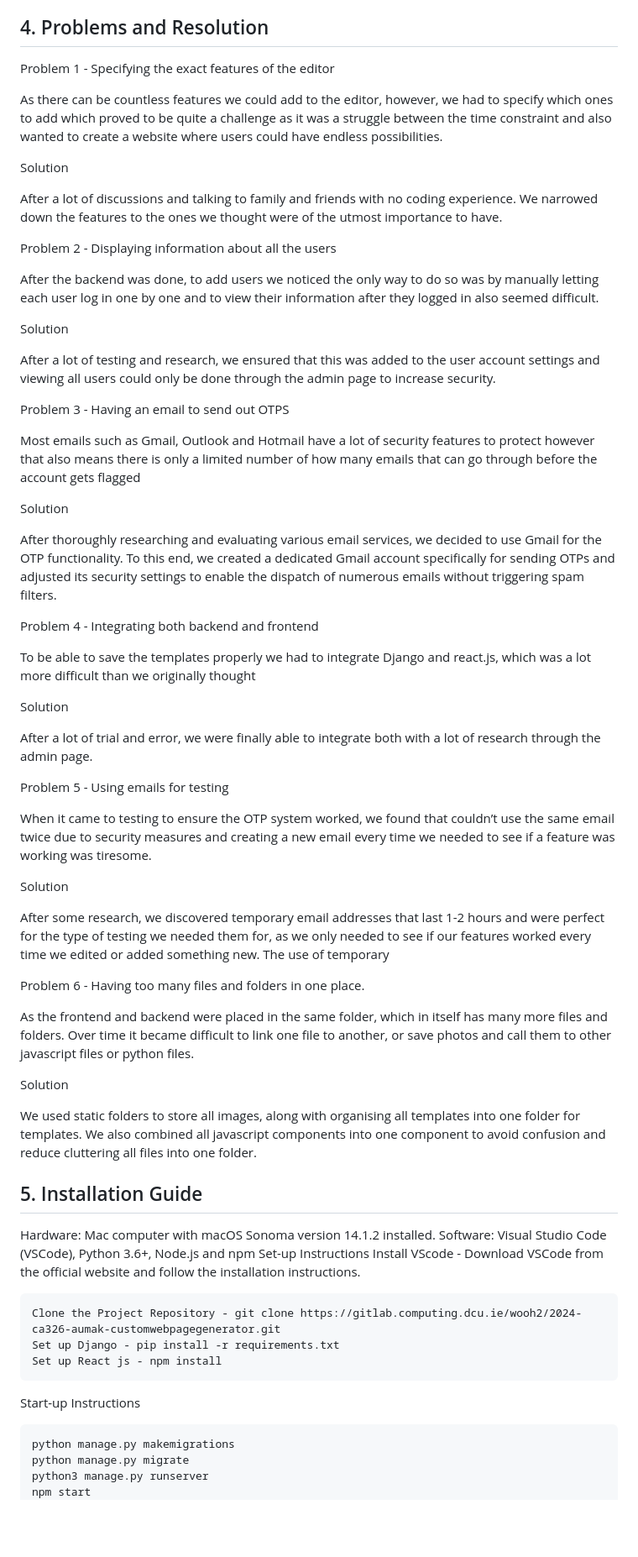
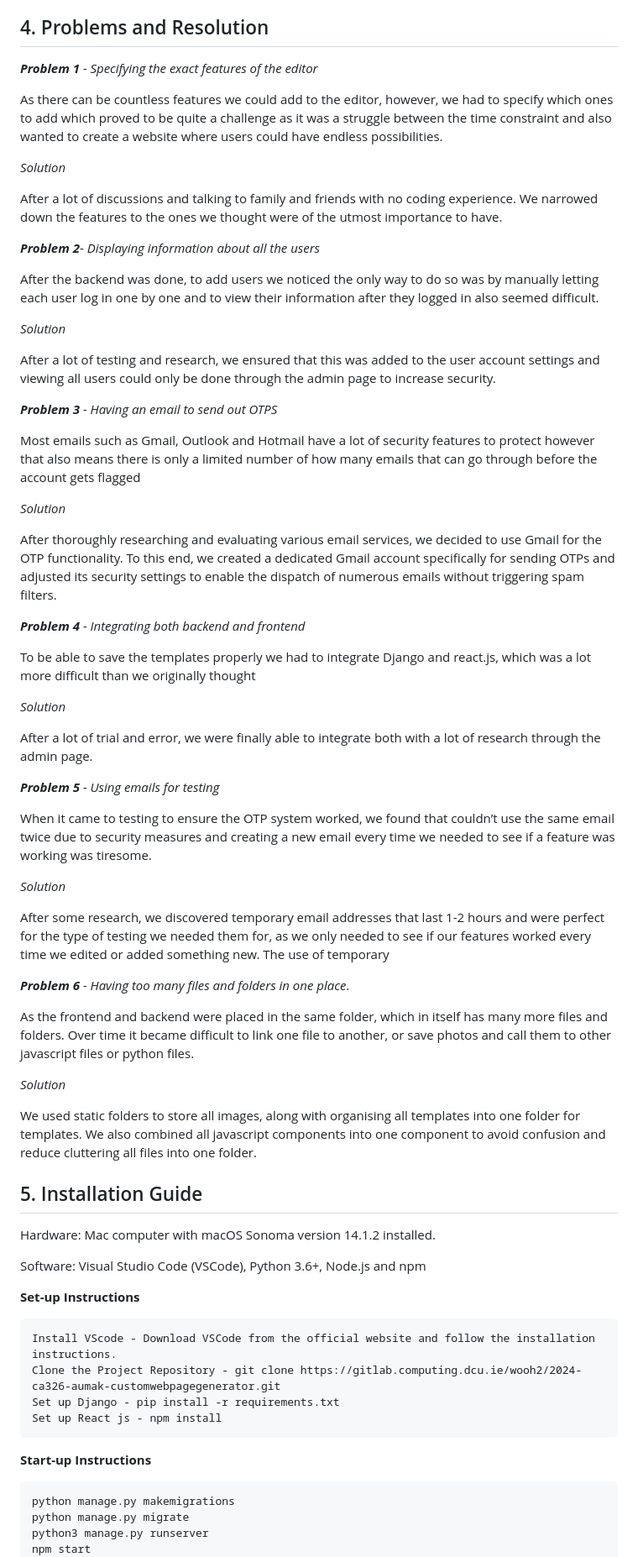
Before and after one commit to Anumak77/Codease, a Markdown page: technical_manual/technical_manual.md, the part around the change. Shown at 84% size. GitHub-like rendering; blank space fills up the shorter version.

````diff
--- a/technical_manual/technical_manual.md
+++ b/technical_manual/technical_manual.md
@@ -133,53 +133,53 @@ Both diagrams show the UI and how users will navigate Codease, the main hub and
 
 ## 4. Problems and Resolution
 
-Problem 1 - Specifying the exact features of the editor
+_**Problem 1** - Specifying the exact features of the editor_
 
 As there can be countless features we could add to the editor, however, we had to specify which ones to add which proved to be quite a challenge as it was a struggle between the time constraint and also wanted to create a website where users could have endless possibilities.
 
-Solution
+_Solution_
 
 After a lot of discussions and talking to family and friends with no coding experience. We narrowed down the features to the ones we thought were of the utmost importance to have.
 
-Problem 2 - Displaying information about all the users
+_**Problem 2**_- _Displaying information about all the users_
 
 After the backend was done, to add users we noticed the only way to do so was by manually letting each user log in one by one and to view their information after they logged in also seemed difficult.
 
-Solution
+_Solution_
 
 After a lot of testing and research, we ensured that this was added to the user account settings and viewing all users could only be done through the admin page to increase security.
 
-Problem 3 - Having an email to send out OTPS
+_**Problem 3** - Having an email to send out OTPS_
 
 Most emails such as Gmail, Outlook and Hotmail have a lot of security features to protect however that also means there is only a limited number of how many emails that can go through before the account gets flagged
 
-Solution
+_Solution_
 
 After thoroughly researching and evaluating various email services, we decided to use Gmail for the OTP functionality. To this end, we created a dedicated Gmail account specifically for sending OTPs and adjusted its security settings to enable the dispatch of numerous emails without triggering spam filters.
 
-Problem 4 - Integrating both backend and frontend
+_**Problem 4** - Integrating both backend and frontend_
 
 To be able to save the templates properly we had to integrate Django and react.js, which was a lot more difficult than we originally thought
 
-Solution
+_Solution_
 
 After a lot of trial and error, we were finally able to integrate both with a lot of research through the admin page.
 
 
-Problem 5 - Using emails for testing
+_**Problem 5** - Using emails for testing_
 
 When it came to testing to ensure the OTP system worked, we found that couldn’t use the same email twice due to security measures and creating a new email every time we needed to see if a feature was working was tiresome.
 
-Solution
+_Solution_
 
 After some research, we discovered temporary email addresses that last 1-2 hours and were perfect for the type of testing we needed them for, as we only needed to see if our features worked every time we edited or added something new. The use of temporary
 
 
-Problem 6 - Having too many files and folders in one place.
+_**Problem 6** - Having too many files and folders in one place_.
 
 As the frontend and backend were placed in the same folder, which in itself has many more files and folders. Over time it became difficult to link one file to another, or save photos and call them to other javascript files or python files.
 
-Solution
+_Solution_
 
 We used static folders to store all images, along with organising all templates into one folder for templates. We also combined all javascript components into one component to avoid confusion and reduce cluttering all files into one folder.
 
@@ -203,17 +203,19 @@ We used static folders to store all images, along with organising all templates
 
 
 Hardware: Mac computer with macOS Sonoma version 14.1.2 installed.
+
 Software: Visual Studio Code (VSCode), Python 3.6+, Node.js and npm
-Set-up Instructions
-Install VScode - Download VSCode from the official website and follow the installation instructions.
+
+**Set-up Instructions**
 
 ```
+Install VScode - Download VSCode from the official website and follow the installation instructions.
 Clone the Project Repository - git clone https://gitlab.computing.dcu.ie/wooh2/2024-ca326-aumak-customwebpagegenerator.git
 Set up Django - pip install -r requirements.txt
 Set up React js - npm install
 ```
 
-Start-up Instructions
+**Start-up Instructions**
 ```
 python manage.py makemigrations
 python manage.py migrate
````
